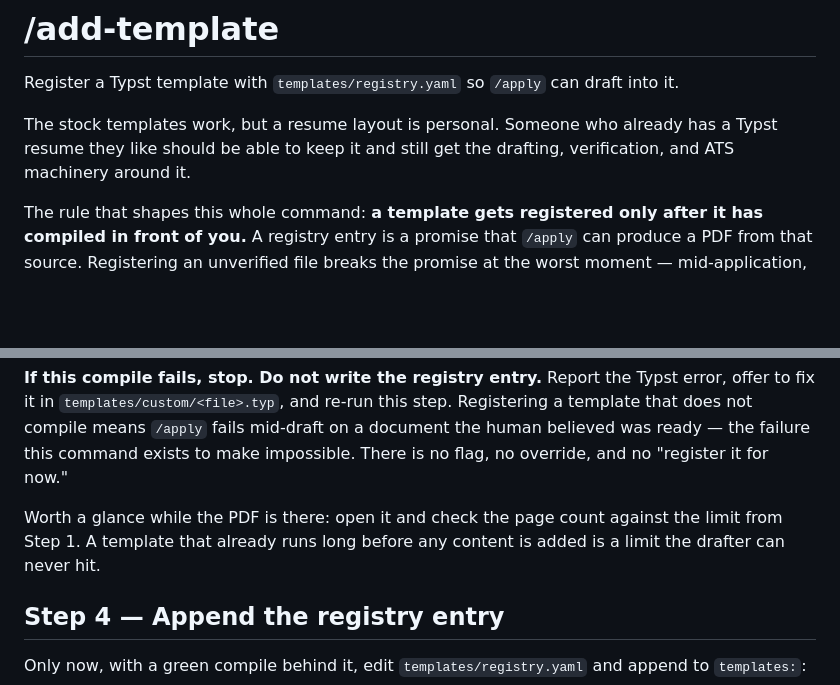
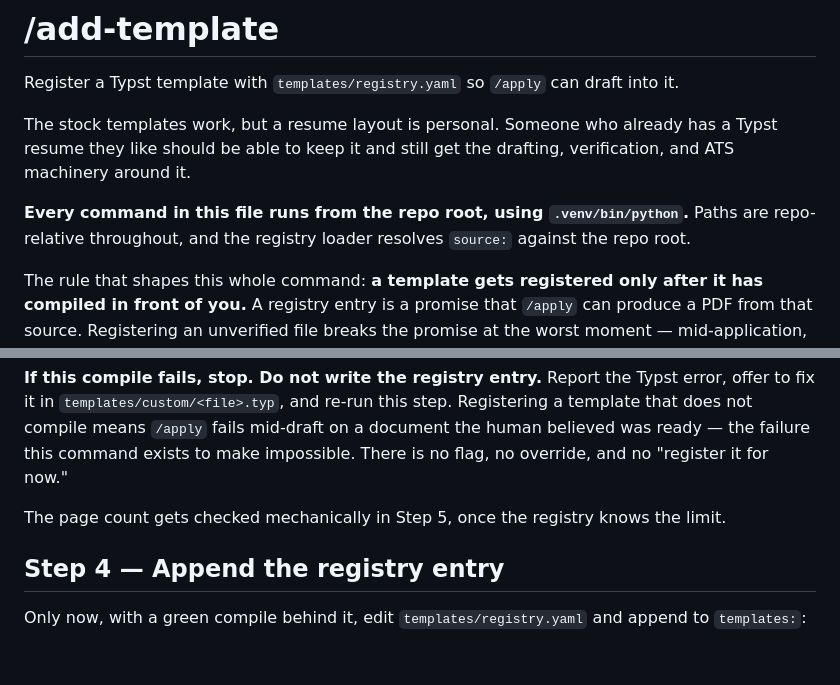
Before and after one commit to derrtaderr/job-radar, a Markdown page: .claude/commands/add-template.md, 2 parts joined by grey strips. Rendered like a GitHub page; blank space fills up the shorter version.

```diff
--- a/.claude/commands/add-template.md
+++ b/.claude/commands/add-template.md
@@ -10,6 +10,9 @@ Register a Typst template with `templates/registry.yaml` so `/apply` can draft i
 The stock templates work, but a resume layout is personal. Someone who already has a Typst
 resume they like should be able to keep it and still get the drafting, verification, and ATS
 machinery around it.
+
+**Every command in this file runs from the repo root, using `.venv/bin/python`.** Paths are
+repo-relative throughout, and the registry loader resolves `source:` against the repo root.
 
 The rule that shapes this whole command: **a template gets registered only after it has
 compiled in front of you.** A registry entry is a promise that `/apply` can produce a PDF
@@ -98,9 +101,7 @@ template that does not compile means `/apply` fails mid-draft on a document the
 believed was ready — the failure this command exists to make impossible. There is no flag,
 no override, and no "register it for now."
 
-Worth a glance while the PDF is there: open it and check the page count against the limit
-from Step 1. A template that already runs long before any content is added is a limit the
-drafter can never hit.
+The page count gets checked mechanically in Step 5, once the registry knows the limit.
 
 ## Step 4 — Append the registry entry
 
```
Also changed, not shown: other parts of .claude/commands/add-template.md (+46 -1 lines).
